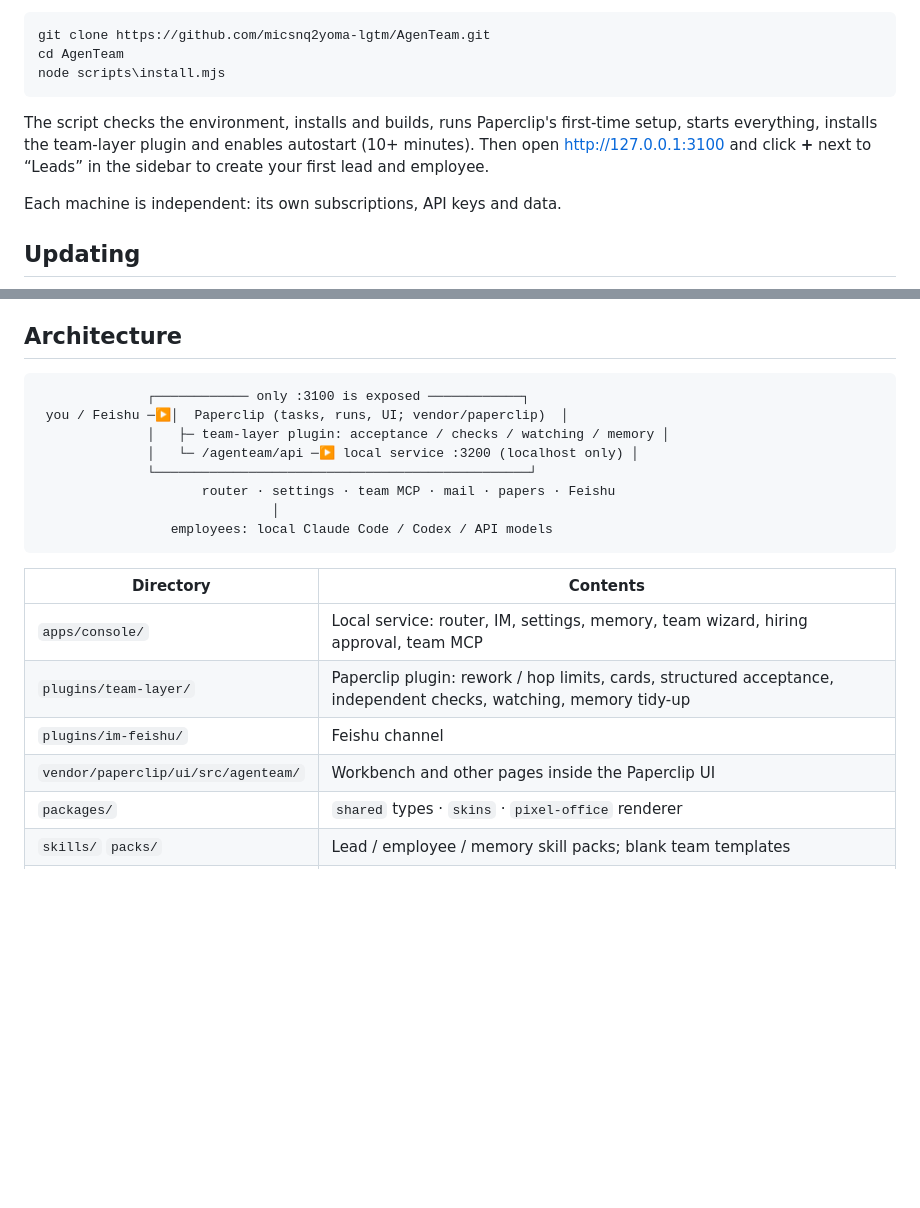
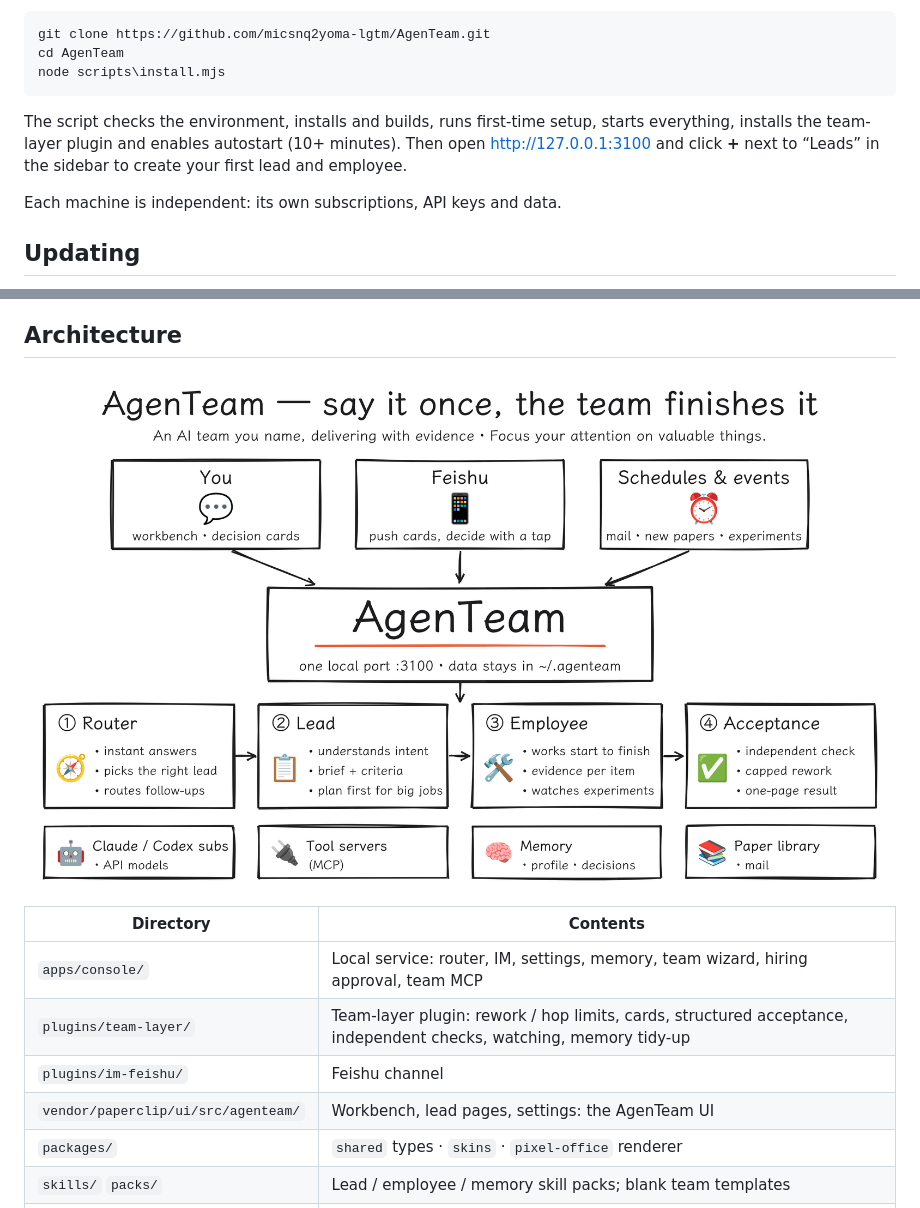
Before and after one commit to micsnq2yoma-lgtm/Agent, a Markdown page: README.en.md, 2 parts joined by grey strips. GitHub-like rendering; pictures changed too: docs/assets/architecture-en.png (added); blank space fills up the shorter version.

````diff
--- a/README.en.md
+++ b/README.en.md
@@ -58,7 +58,7 @@ cd AgenTeam
 node scripts\install.mjs
 ```
 
-The script checks the environment, installs and builds, runs Paperclip's first-time setup, starts everything, installs the team-layer plugin and enables autostart (10+ minutes). Then open <http://127.0.0.1:3100> and click **+** next to “Leads” in the sidebar to create your first lead and employee.
+The script checks the environment, installs and builds, runs first-time setup, starts everything, installs the team-layer plugin and enables autostart (10+ minutes). Then open <http://127.0.0.1:3100> and click **+** next to “Leads” in the sidebar to create your first lead and employee.
 
 Each machine is independent: its own subscriptions, API keys and data.
 
@@ -75,23 +75,14 @@ A version that fails to start is rolled back automatically. The database is not
 
 ## Architecture
 
-```
-              ┌──────────── only :3100 is exposed ────────────┐
- you / Feishu ─▶│  Paperclip (tasks, runs, UI; vendor/paperclip)  │
-              │   ├─ team-layer plugin: acceptance / checks / watching / memory │
-              │   └─ /agenteam/api ─▶ local service :3200 (localhost only) │
-              └────────────────────────────────────────────────┘
-                     router · settings · team MCP · mail · papers · Feishu
-                              │
-                 employees: local Claude Code / Codex / API models
-```
+<p align="center"><img src="docs/assets/architecture-en.png" width="900" alt="AgenTeam architecture"></p>
 
 | Directory | Contents |
 | --- | --- |
 | `apps/console/` | Local service: router, IM, settings, memory, team wizard, hiring approval, team MCP |
-| `plugins/team-layer/` | Paperclip plugin: rework / hop limits, cards, structured acceptance, independent checks, watching, memory tidy-up |
+| `plugins/team-layer/` | Team-layer plugin: rework / hop limits, cards, structured acceptance, independent checks, watching, memory tidy-up |
 | `plugins/im-feishu/` | Feishu channel |
-| `vendor/paperclip/ui/src/agenteam/` | Workbench and other pages inside the Paperclip UI |
+| `vendor/paperclip/ui/src/agenteam/` | Workbench, lead pages, settings: the AgenTeam UI |
 | `packages/` | `shared` types · `skins` · `pixel-office` renderer |
 | `skills/` `packs/` | Lead / employee / memory skill packs; blank team templates |
 | `scripts/` | Start, install, update, acceptance scripts, localization tools |
````
Also changed, not shown: README.md (+4 -13 lines), docs/assets/architecture-zh.png (added).
